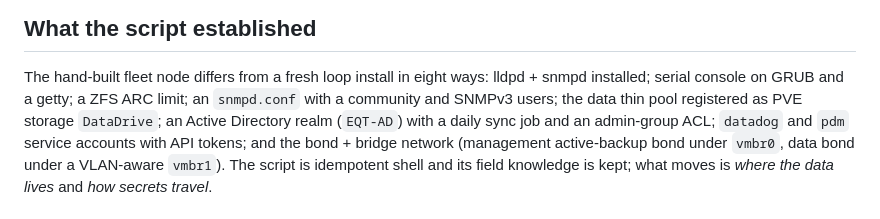
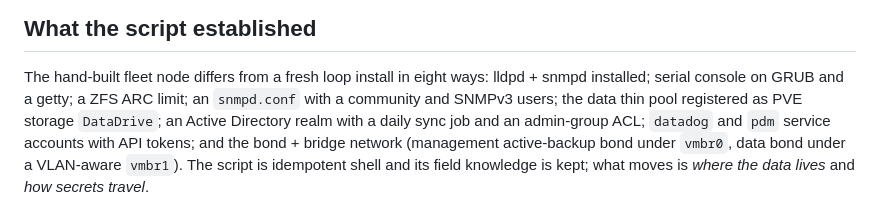
Before and after one commit to bforejt/nautobot-proxmox, a Markdown page: docs/host-baseline.md, the part around the change. Rendered like a GitHub page.

Commit message:
Docs: drop the tester's realm name from the host-baseline design note
A site value from the tester's post-deploy script does not belong in this
public repo; the design note only needs to say "an Active Directory realm".

Co-Authored-By: Claude Fable 5.1 <noreply@anthropic.com>

```diff
--- a/docs/host-baseline.md
+++ b/docs/host-baseline.md
@@ -15,7 +15,7 @@
 The hand-built fleet node differs from a fresh loop install in eight ways:
 lldpd + snmpd installed; serial console on GRUB and a getty; a ZFS ARC
 limit; an `snmpd.conf` with a community and SNMPv3 users; the data thin pool
-registered as PVE storage `DataDrive`; an Active Directory realm (`EQT-AD`)
+registered as PVE storage `DataDrive`; an Active Directory realm
 with a daily sync job and an admin-group ACL; `datadog` and `pdm` service
 accounts with API tokens; and the bond + bridge network (management
 active-backup bond under `vmbr0`, data bond under a VLAN-aware `vmbr1`).
```
